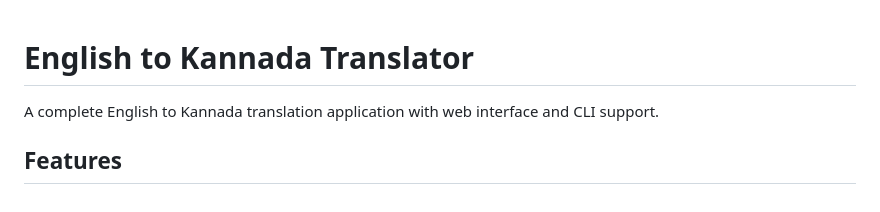
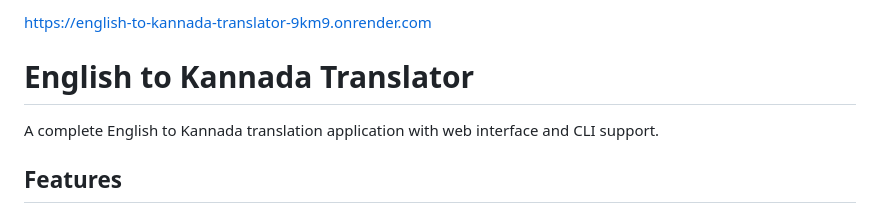
Before and after one commit to ManasaHM2005/english_to_kannada_translator, a Markdown page: README.md, the part around the change. Drawn GitHub-style.

Commit message:
Add project URL to README

```diff
--- a/README.md
+++ b/README.md
@@ -1,3 +1,4 @@
+https://english-to-kannada-translator-9km9.onrender.com
 # English to Kannada Translator
 
 A complete English to Kannada translation application with web interface and CLI support.
```
